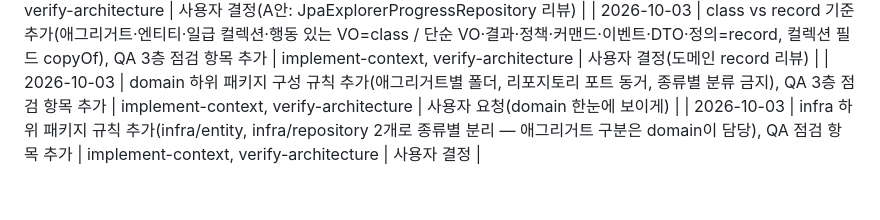
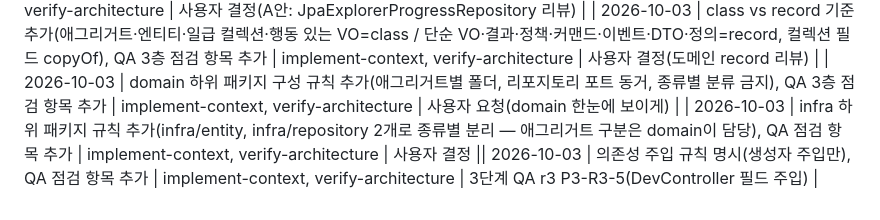
Before and after one commit to qkrxodud/travel, a Markdown page: CLAUDE.md, the part around the change. GitHub-like rendering.

Commit message:
harness: 생성자 주입 규칙 명시
Co-Authored-By: Claude Opus 5.5 (1M context) <noreply@anthropic.com>

```diff
--- a/CLAUDE.md
+++ b/CLAUDE.md
@@ -54,4 +54,4 @@ cd e2e && E2E_PORT=18080 npx playwright test                # if 8080 is taken b
 | 2026-10-03 | 리포지토리 어댑터 규칙 추가(애그리거트 단위 저장 유지, 어댑터는 저장 기술만 — 의도 분기·Clock·diff 금지, 재계산은 replace), QA 3층 점검 항목 추가 | implement-context, verify-architecture | 사용자 결정(A안: JpaExplorerProgressRepository 리뷰) |
 | 2026-10-03 | class vs record 기준 추가(애그리거트·엔티티·일급 컬렉션·행동 있는 VO=class / 단순 VO·결과·정책·커맨드·이벤트·DTO·정의=record, 컬렉션 필드 copyOf), QA 3층 점검 항목 추가 | implement-context, verify-architecture | 사용자 결정(도메인 record 리뷰) |
 | 2026-10-03 | domain 하위 패키지 구성 규칙 추가(애그리거트별 폴더, 리포지토리 포트 동거, 종류별 분류 금지), QA 3층 점검 항목 추가 | implement-context, verify-architecture | 사용자 요청(domain 한눈에 보이게) |
-| 2026-10-03 | infra 하위 패키지 규칙 추가(infra/entity, infra/repository 2개로 종류별 분리 — 애그리거트 구분은 domain이 담당), QA 점검 항목 추가 | implement-context, verify-architecture | 사용자 결정 |
+| 2026-10-03 | infra 하위 패키지 규칙 추가(infra/entity, infra/repository 2개로 종류별 분리 — 애그리거트 구분은 domain이 담당), QA 점검 항목 추가 | implement-context, verify-architecture | 사용자 결정 || 2026-10-03 | 의존성 주입 규칙 명시(생성자 주입만), QA 점검 항목 추가 | implement-context, verify-architecture | 3단계 QA r3 P3-R3-5(DevController 필드 주입) |
```
Also changed, not shown: 2 other files.
